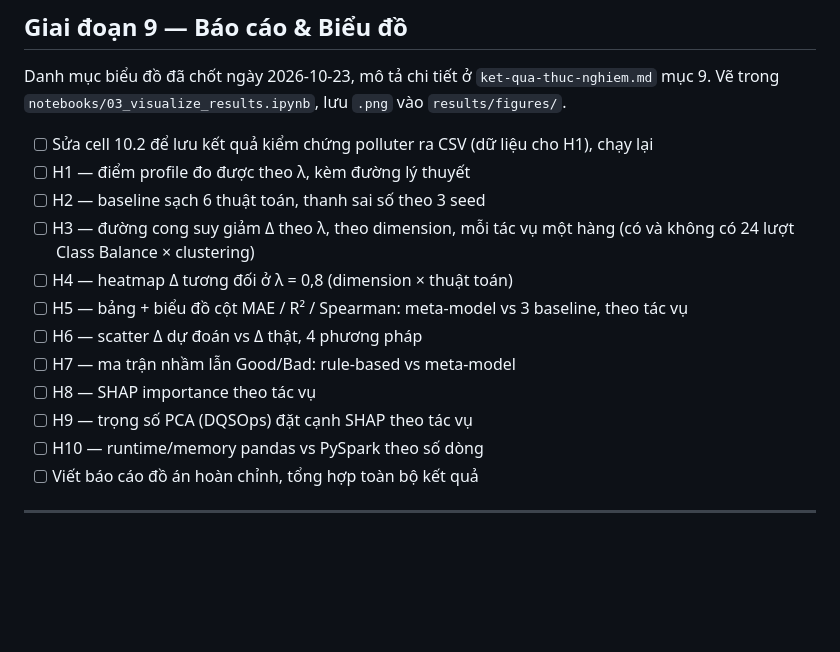
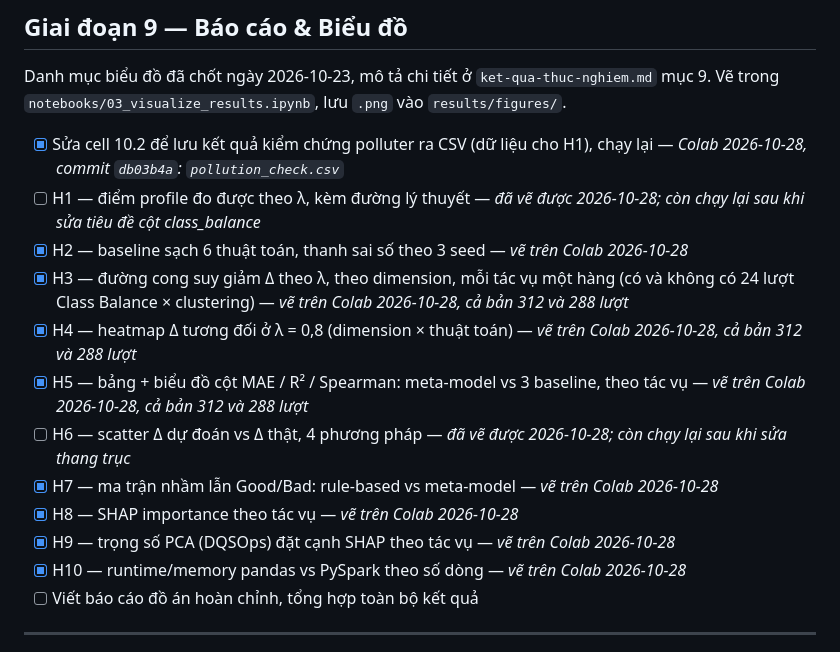
Before and after one commit to NN24NN/data-quality-project, a Markdown page: docs/checklist-trien-khai.md, the part around the change. GitHub-like rendering; blank space fills up the shorter version.

```diff
--- a/docs/checklist-trien-khai.md
+++ b/docs/checklist-trien-khai.md
@@ -132,17 +132,17 @@
 
 Danh mục biểu đồ đã chốt ngày 2026-10-23, mô tả chi tiết ở `ket-qua-thuc-nghiem.md` mục 9. Vẽ trong `notebooks/03_visualize_results.ipynb`, lưu `.png` vào `results/figures/`.
 
-- [ ] Sửa cell 10.2 để lưu kết quả kiểm chứng polluter ra CSV (dữ liệu cho H1), chạy lại
-- [ ] H1 — điểm profile đo được theo λ, kèm đường lý thuyết
-- [ ] H2 — baseline sạch 6 thuật toán, thanh sai số theo 3 seed
-- [ ] H3 — đường cong suy giảm Δ theo λ, theo dimension, mỗi tác vụ một hàng (có và không có 24 lượt Class Balance × clustering)
-- [ ] H4 — heatmap Δ tương đối ở λ = 0,8 (dimension × thuật toán)
-- [ ] H5 — bảng + biểu đồ cột MAE / R² / Spearman: meta-model vs 3 baseline, theo tác vụ
-- [ ] H6 — scatter Δ dự đoán vs Δ thật, 4 phương pháp
-- [ ] H7 — ma trận nhầm lẫn Good/Bad: rule-based vs meta-model
-- [ ] H8 — SHAP importance theo tác vụ
-- [ ] H9 — trọng số PCA (DQSOps) đặt cạnh SHAP theo tác vụ
-- [ ] H10 — runtime/memory pandas vs PySpark theo số dòng
+- [x] Sửa cell 10.2 để lưu kết quả kiểm chứng polluter ra CSV (dữ liệu cho H1), chạy lại — *Colab 2026-10-28, commit `db03b4a`: `pollution_check.csv`*
+- [ ] H1 — điểm profile đo được theo λ, kèm đường lý thuyết — *đã vẽ được 2026-10-28; còn chạy lại sau khi sửa tiêu đề cột class_balance*
+- [x] H2 — baseline sạch 6 thuật toán, thanh sai số theo 3 seed — *vẽ trên Colab 2026-10-28*
+- [x] H3 — đường cong suy giảm Δ theo λ, theo dimension, mỗi tác vụ một hàng (có và không có 24 lượt Class Balance × clustering) — *vẽ trên Colab 2026-10-28, cả bản 312 và 288 lượt*
+- [x] H4 — heatmap Δ tương đối ở λ = 0,8 (dimension × thuật toán) — *vẽ trên Colab 2026-10-28, cả bản 312 và 288 lượt*
+- [x] H5 — bảng + biểu đồ cột MAE / R² / Spearman: meta-model vs 3 baseline, theo tác vụ — *vẽ trên Colab 2026-10-28, cả bản 312 và 288 lượt*
+- [ ] H6 — scatter Δ dự đoán vs Δ thật, 4 phương pháp — *đã vẽ được 2026-10-28; còn chạy lại sau khi sửa thang trục*
+- [x] H7 — ma trận nhầm lẫn Good/Bad: rule-based vs meta-model — *vẽ trên Colab 2026-10-28*
+- [x] H8 — SHAP importance theo tác vụ — *vẽ trên Colab 2026-10-28*
+- [x] H9 — trọng số PCA (DQSOps) đặt cạnh SHAP theo tác vụ — *vẽ trên Colab 2026-10-28*
+- [x] H10 — runtime/memory pandas vs PySpark theo số dòng — *vẽ trên Colab 2026-10-28*
 - [ ] Viết báo cáo đồ án hoàn chỉnh, tổng hợp toàn bộ kết quả
 
 ---
```
Also changed, not shown: docs/ket-qua-thuc-nghiem.md (+11 -0 lines).
